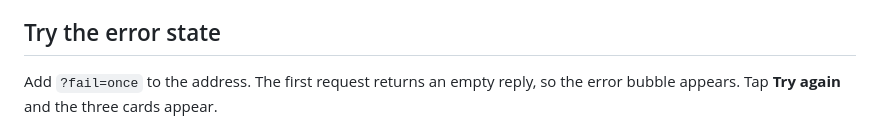
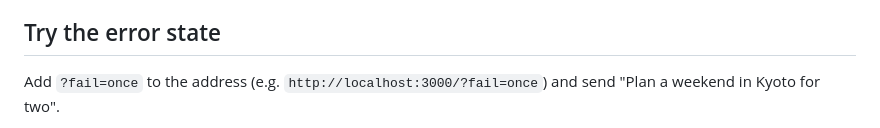
Before and after one commit to ms-bangalore/kyoto-trip-planner, a Markdown page: README.md, the part around one of its changes. GitHub-like rendering.

```diff
--- a/README.md
+++ b/README.md
@@ -29,5 +29,5 @@ A guest types one Kyoto trip request, a thinking animation plays, and three itin
 
 ## Try the error state
 
-Add `?fail=once` to the address. The first request returns an empty reply, so the error bubble appears. Tap **Try again** and the three cards appear.
+Add `?fail=once` to the address (e.g. `http://localhost:3000/?fail=once`) and send "Plan a weekend in Kyoto for two".
 
```
Also changed, not shown: other parts of README.md (+19 -3 lines), docs/2-error.png, docs/4-after-retry.png (added).
